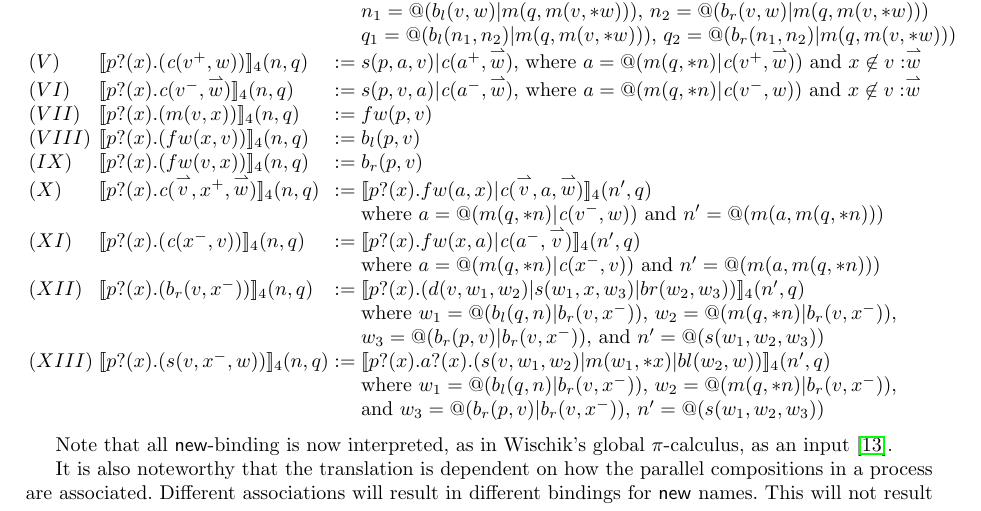
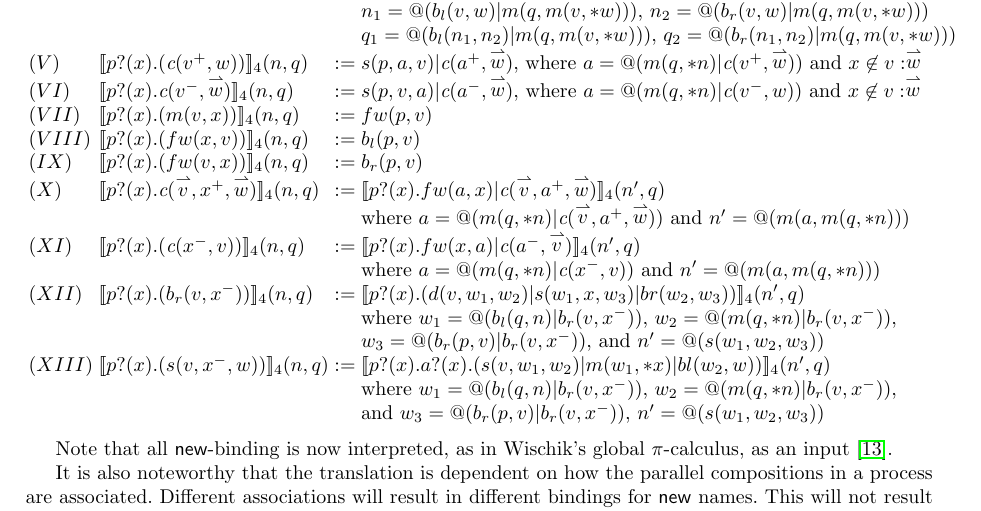
Before and after one commit to leithaus/pi4u, a LaTeX paper (rhocomb/rhocomb.tex): part of page 5 of 8, cut so that both start at the same text. Compiled offline with pdfLaTeX.

Commit message:
Fixed more typos

```diff
--- a/rhocomb/rhocomb.tex
+++ b/rhocomb/rhocomb.tex
@@ -548,8 +548,8 @@ specification.
     b_{r}(p,v) \\
 (X)&  \meaningof{\prefix{p}{x}{\emph{c}(\vect{v},x^{+},\vect{w})}}_4(n, q)
     & := &
-    \meaningof{\prefix{p}{x}{\binpar{fw(a,x)}{\emph{c}(\vect{v},a,\vect{w})}}}_4(n', q)\\
-    & & & \mbox{where $a = @(\binpar{m(q,*n)}{\emph{c}(v^{-},w)})$} \mbox{ and $n'= \quotep{(m(a,m(q,*n)))}$} \\
+    \meaningof{\prefix{p}{x}{\binpar{fw(a,x)}{\emph{c}(\vect{v},a^{+},\vect{w})}}}_4(n', q)\\
+    & & & \mbox{where $a = @(\binpar{m(q,*n)}{\emph{c}(\vect{v},a^{+},\vect{w})})$} \mbox{ and $n'= \quotep{(m(a,m(q,*n)))}$} \\
 (XI)&  \meaningof{\prefix{p}{x}{(\emph{c}(x^{-},v))}}_4(n, q)
     & := &
     \meaningof{\prefix{p}{x}{\binpar{fw(x,a)}{\emph{c}(a^{-},\vect{v})}}}_4(n', q)\\
```
